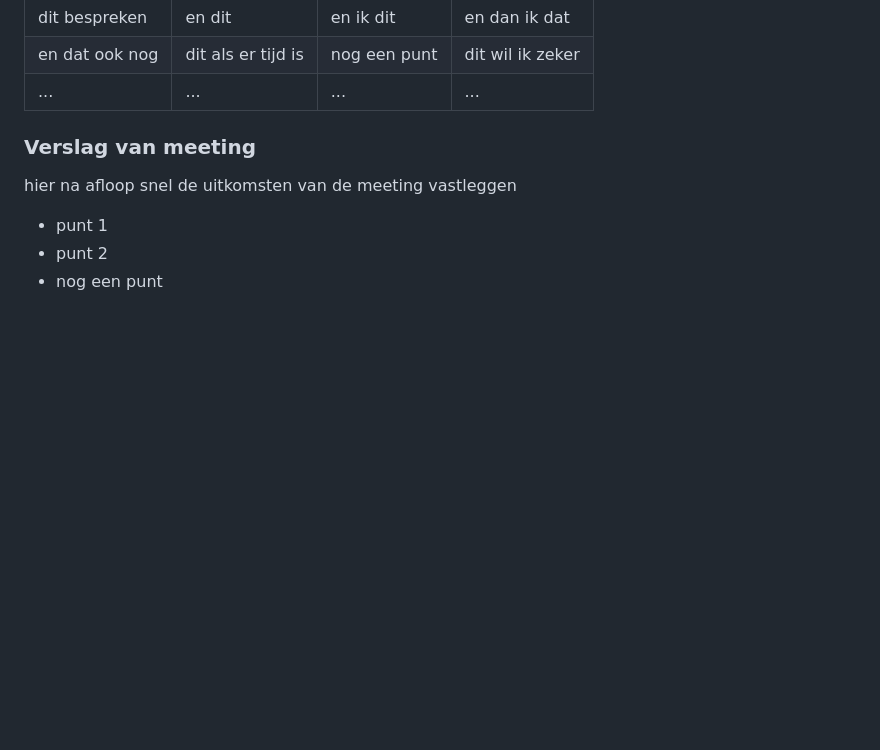
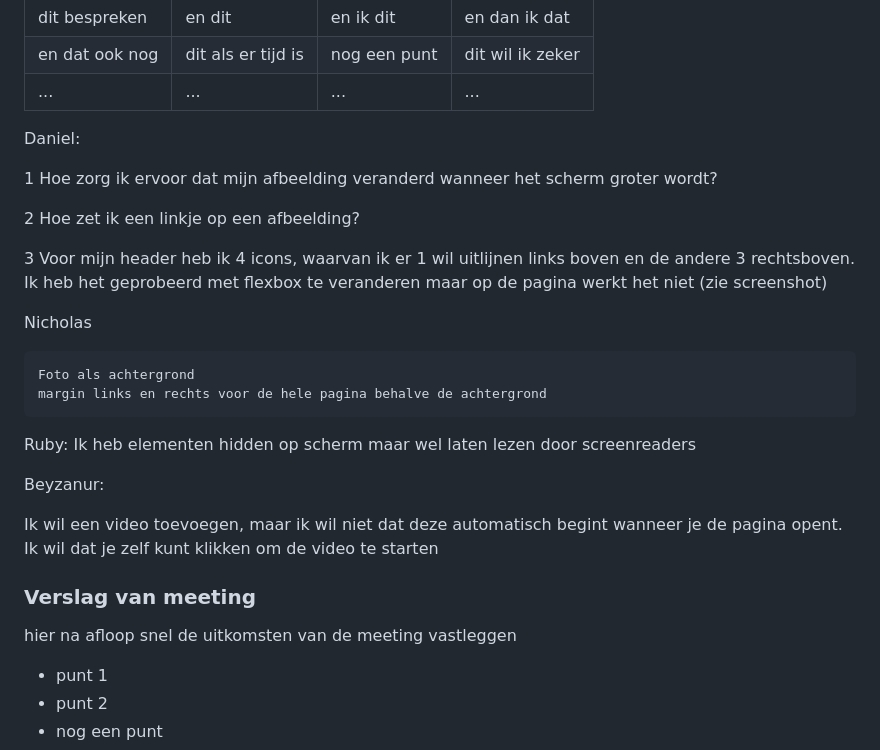
Before and after one commit to DunielP/FED, a Markdown page: README.md, the part around the change. Rendered like a GitHub page; folded sections open; blank space fills up the shorter version.

```diff
--- a/README.md
+++ b/README.md
@@ -116,6 +116,28 @@ Nb. Door *open* toe te voegen aan een *details* element kun je deze standaard op
   | en dat ook nog | dit als er tijd is | nog een punt | dit wil ik zeker |
   | ...            | ...                | ...          | ...              |
 
+  Daniel:
+
+  1 Hoe zorg ik ervoor dat mijn afbeelding veranderd wanneer het scherm groter wordt?
+
+  2 Hoe zet ik een linkje op een afbeelding?
+
+  3 Voor mijn header heb ik 4 icons, waarvan ik er 1 wil uitlijnen links boven en de andere 3 rechtsboven. Ik heb het geprobeerd met flexbox te veranderen
+  maar op de pagina werkt het niet (zie screenshot)
+
+
+
+  Nicholas
+
+    Foto als achtergrond
+    margin links en rechts voor de hele pagina behalve de achtergrond
+
+  Ruby:
+  Ik heb elementen hidden op scherm maar wel laten lezen door screenreaders
+
+  Beyzanur:
+
+  Ik wil een video toevoegen, maar ik wil niet dat deze automatisch begint wanneer je de pagina opent. Ik wil dat je zelf kunt klikken om de video te starten
 
 
   ### Verslag van meeting
```
